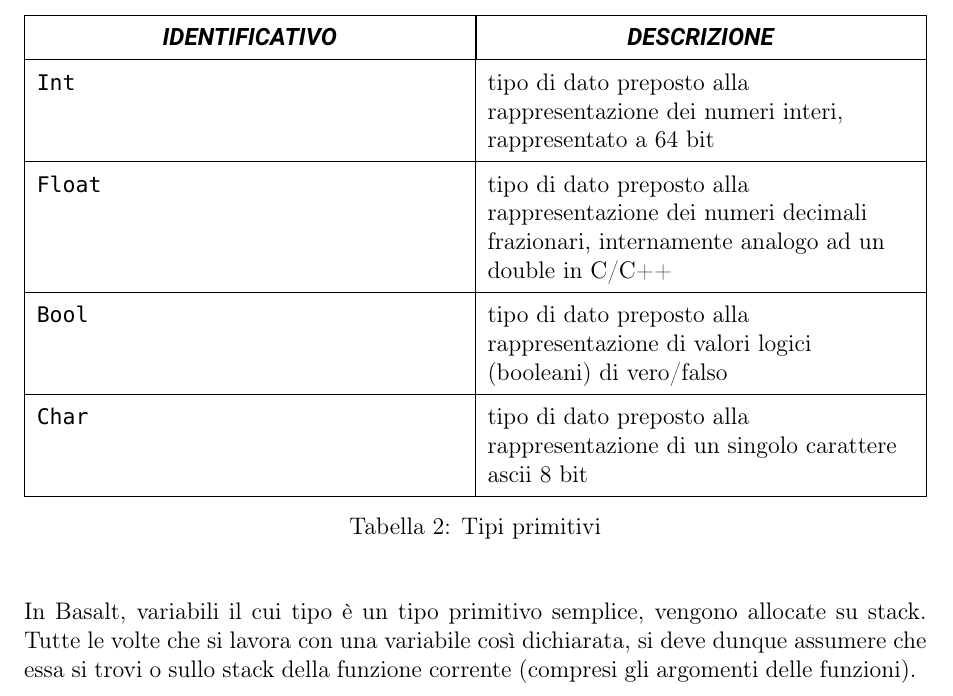
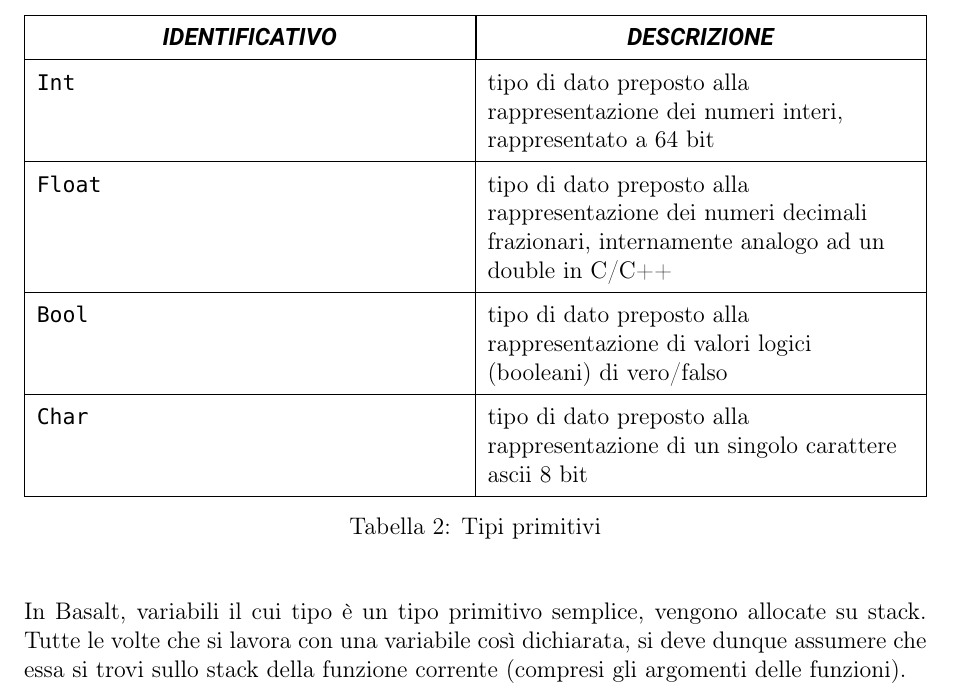
Before and after one commit to fDero/unina-Basalt, a LaTeX document (tex/main.tex, which reads tex/Design/Typesystem/TipiPrimitivi.tex): part of page 13 of 49, cut so that both start at the same text. Compiled offline with pdfLaTeX.

Commit message:
Minor changes to tex documentation

```diff
--- a/tex/Design/Typesystem/TipiPrimitivi.tex
+++ b/tex/Design/Typesystem/TipiPrimitivi.tex
@@ -16,4 +16,4 @@ Con "tipi primitivi semplici", in Basalt, si intendono i seguenti tipi di dato:
 \vspace{0.5cm}
 
 In Basalt, variabili il cui tipo è un tipo primitivo semplice, vengono allocate su stack. Tutte le volte che si lavora con una variabile così dichiarata,
-si deve dunque assumere che essa si trovi o sullo stack della funzione corrente (compresi gli argomenti delle funzioni).
+si deve dunque assumere che essa si trovi sullo stack della funzione corrente (compresi gli argomenti delle funzioni).
```
